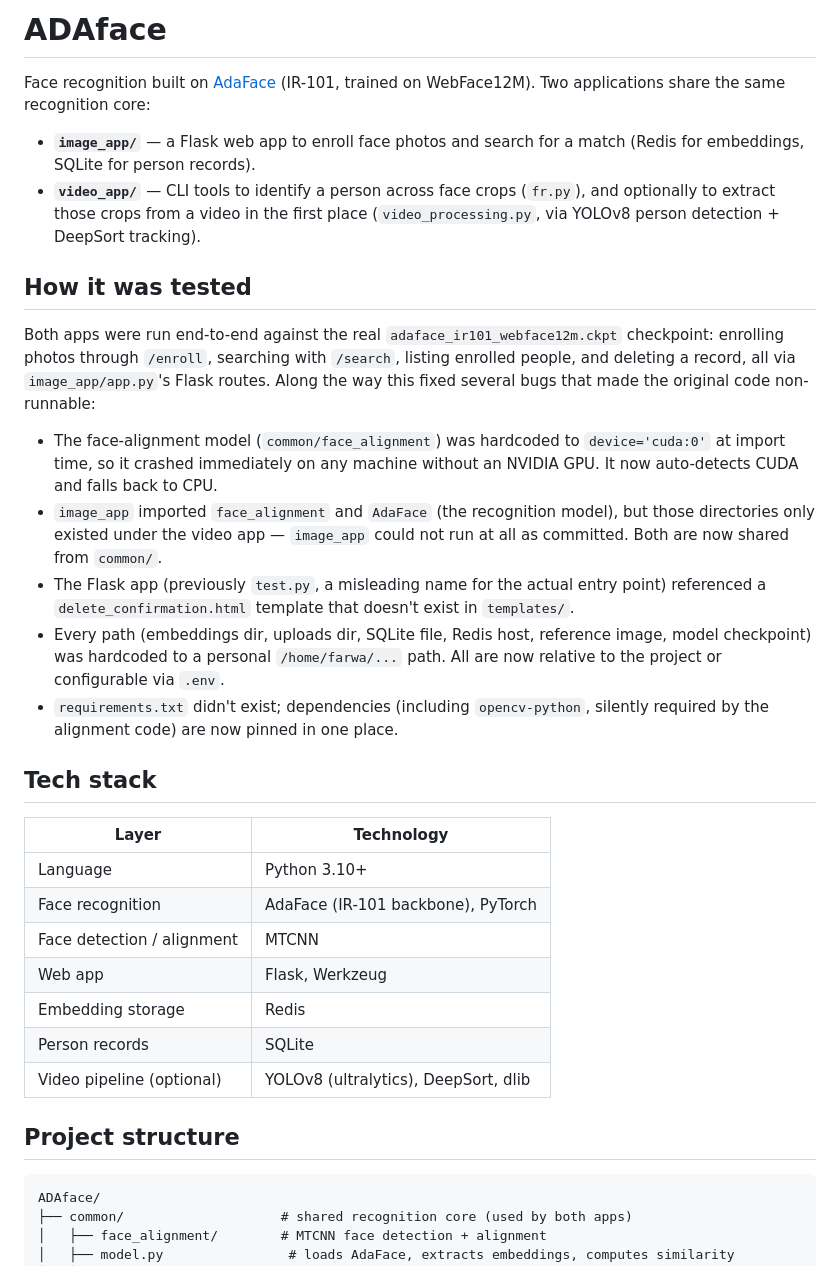
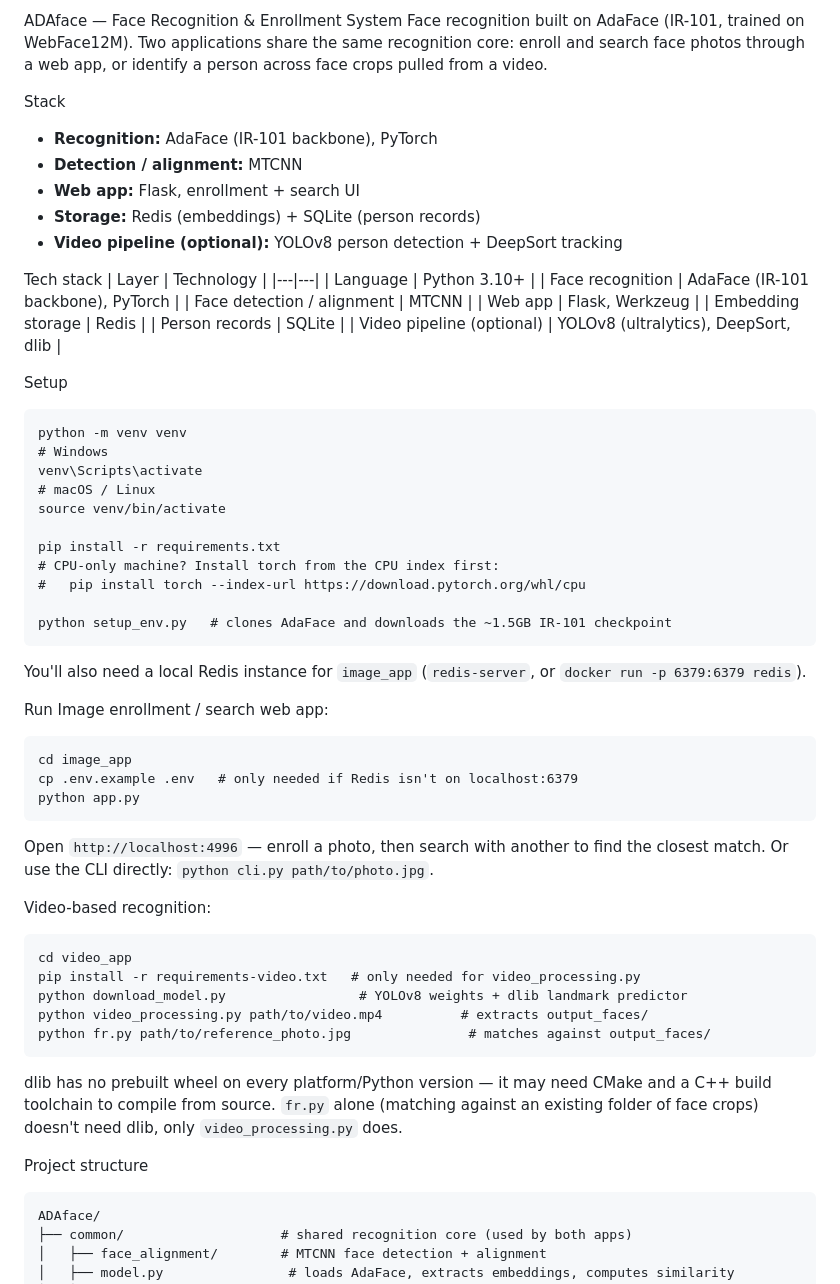
Before and after one commit to FarwaToor/ADAface, a Markdown page: README.md, the part around one of its changes. Drawn GitHub-style.

````diff
--- a/README.md
+++ b/README.md
@@ -1,39 +1,16 @@
-# ADAface
+ADAface — Face Recognition & Enrollment System
+Face recognition built on AdaFace (IR-101, trained on WebFace12M). Two applications share the same recognition core: enroll and search face photos through a web app, or identify a person across face crops pulled from a video.
 
-Face recognition built on [AdaFace](https://github.com/mk-minchul/AdaFace) (IR-101,
-trained on WebFace12M). Two applications share the same recognition core:
+Stack
+- **Recognition:** AdaFace (IR-101 backbone), PyTorch
+- **Detection / alignment:** MTCNN
+- **Web app:** Flask, enrollment + search UI
+- **Storage:** Redis (embeddings) + SQLite (person records)
+- **Video pipeline (optional):** YOLOv8 person detection + DeepSort tracking
 
-- **`image_app/`** — a Flask web app to enroll face photos and search for a match
-  (Redis for embeddings, SQLite for person records).
-- **`video_app/`** — CLI tools to identify a person across face crops (`fr.py`), and
-  optionally to extract those crops from a video in the first place
-  (`video_processing.py`, via YOLOv8 person detection + DeepSort tracking).
-
-## How it was tested
-
-Both apps were run end-to-end against the real `adaface_ir101_webface12m.ckpt`
-checkpoint: enrolling photos through `/enroll`, searching with `/search`, listing
-enrolled people, and deleting a record, all via `image_app/app.py`'s Flask routes.
-Along the way this fixed several bugs that made the original code non-runnable:
-
-- The face-alignment model (`common/face_alignment`) was hardcoded to `device='cuda:0'`
-  at import time, so it crashed immediately on any machine without an NVIDIA GPU.
-  It now auto-detects CUDA and falls back to CPU.
-- `image_app` imported `face_alignment` and `AdaFace` (the recognition model), but
-  those directories only existed under the video app — `image_app` could not run
-  at all as committed. Both are now shared from `common/`.
-- The Flask app (previously `test.py`, a misleading name for the actual entry point)
-  referenced a `delete_confirmation.html` template that doesn't exist in `templates/`.
-- Every path (embeddings dir, uploads dir, SQLite file, Redis host, reference image,
-  model checkpoint) was hardcoded to a personal `/home/farwa/...` path. All are now
-  relative to the project or configurable via `.env`.
-- `requirements.txt` didn't exist; dependencies (including `opencv-python`, silently
-  required by the alignment code) are now pinned in one place.
-
-## Tech stack
-
+Tech stack
 | Layer | Technology |
-|-------|-----------|
+|---|---|
 | Language | Python 3.10+ |
 | Face recognition | AdaFace (IR-101 backbone), PyTorch |
 | Face detection / alignment | MTCNN |
@@ -42,8 +19,42 @@ Along the way this fixed several bugs that made the original code non-runnable:
 | Person records | SQLite |
 | Video pipeline (optional) | YOLOv8 (ultralytics), DeepSort, dlib |
 
-## Project structure
+Setup
+```
+python -m venv venv
+# Windows
+venv\Scripts\activate
+# macOS / Linux
+source venv/bin/activate
 
+pip install -r requirements.txt
+# CPU-only machine? Install torch from the CPU index first:
+#   pip install torch --index-url https://download.pytorch.org/whl/cpu
+
+python setup_env.py   # clones AdaFace and downloads the ~1.5GB IR-101 checkpoint
+```
+You'll also need a local Redis instance for `image_app` (`redis-server`, or `docker run -p 6379:6379 redis`).
+
+Run
+Image enrollment / search web app:
+```
+cd image_app
+cp .env.example .env   # only needed if Redis isn't on localhost:6379
+python app.py
+```
+Open `http://localhost:4996` — enroll a photo, then search with another to find the closest match. Or use the CLI directly: `python cli.py path/to/photo.jpg`.
+
+Video-based recognition:
+```
+cd video_app
+pip install -r requirements-video.txt   # only needed for video_processing.py
+python download_model.py                 # YOLOv8 weights + dlib landmark predictor
+python video_processing.py path/to/video.mp4          # extracts output_faces/
+python fr.py path/to/reference_photo.jpg               # matches against output_faces/
+```
+dlib has no prebuilt wheel on every platform/Python version — it may need CMake and a C++ build toolchain to compile from source. `fr.py` alone (matching against an existing folder of face crops) doesn't need dlib, only `video_processing.py` does.
+
+Project structure
 ```
 ADAface/
 ├── common/                    # shared recognition core (used by both apps)
````
Also changed, not shown: other parts of README.md (+8 -52 lines).
